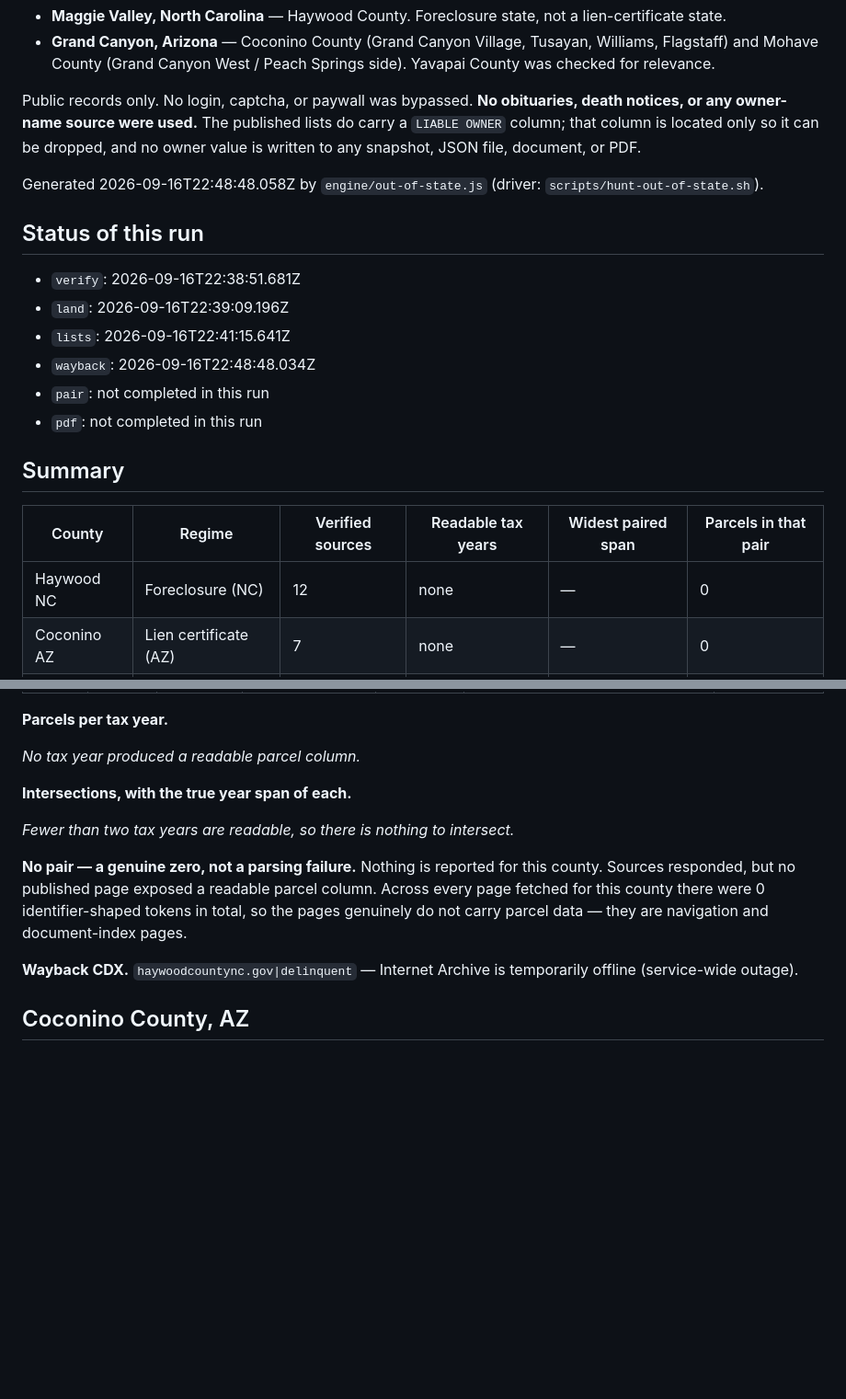
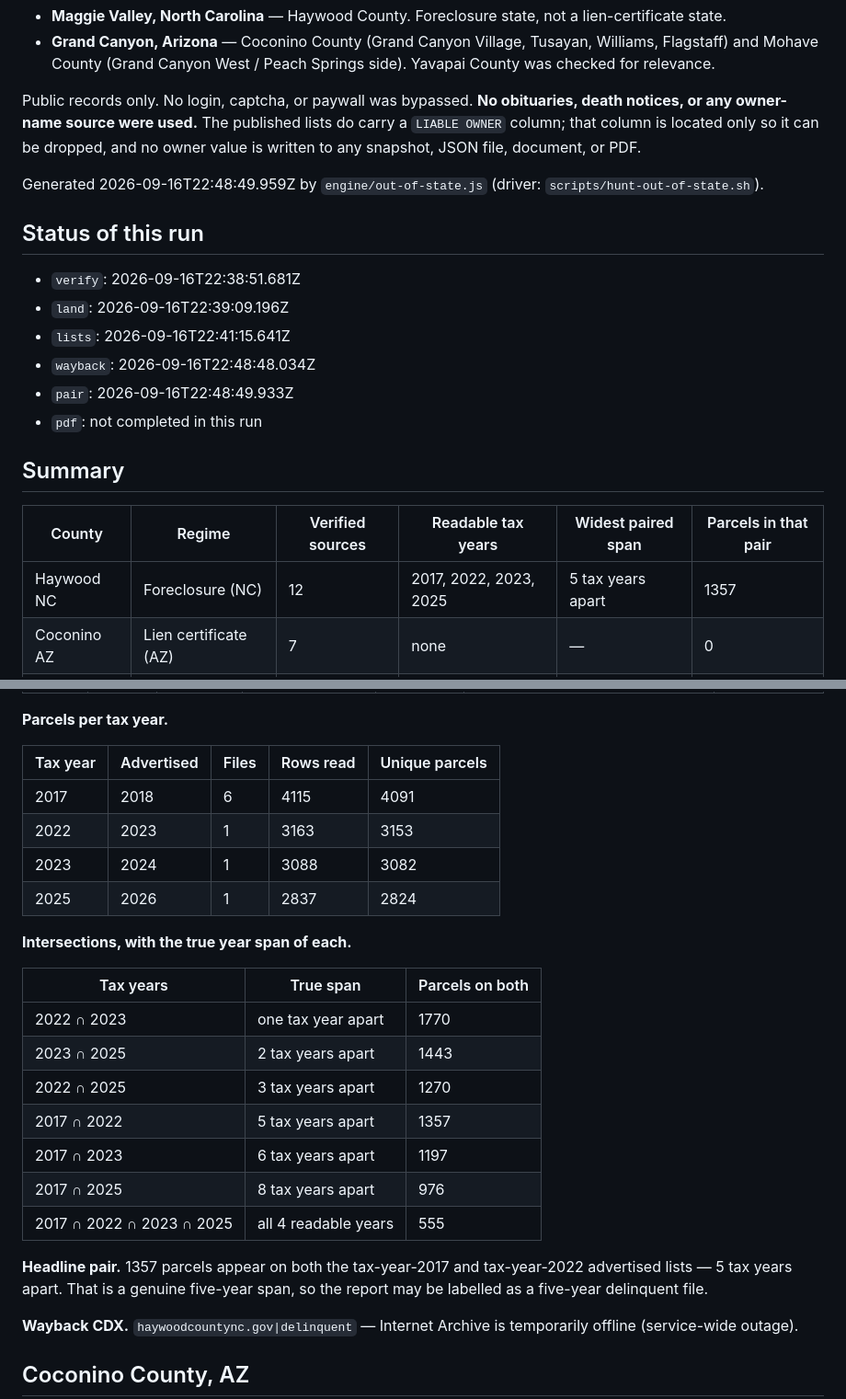
Before and after one commit to SEAS2025/sc-tax-sale, a Markdown page: docs/OUT_OF_STATE.md, 2 parts joined by grey strips. Shown at 92% size. Rendered like a GitHub page; blank space fills up the shorter version.

Commit message:
Out-of-state: pair recent lists against five-year-earlier lists.

```diff
--- a/docs/OUT_OF_STATE.md
+++ b/docs/OUT_OF_STATE.md
@@ -8,7 +8,7 @@ They are not counted by `engine/test.js`, are not part of SC pricing, and are no
 
 Public records only. No login, captcha, or paywall was bypassed. **No obituaries, death notices, or any owner-name source were used.** The published lists do carry a `LIABLE OWNER` column; that column is located only so it can be dropped, and no owner value is written to any snapshot, JSON file, document, or PDF.
 
-Generated 2026-09-16T22:48:48.058Z by `engine/out-of-state.js` (driver: `scripts/hunt-out-of-state.sh`).
+Generated 2026-09-16T22:48:49.959Z by `engine/out-of-state.js` (driver: `scripts/hunt-out-of-state.sh`).
 
 ## Status of this run
 
@@ -16,14 +16,14 @@ Generated 2026-09-16T22:48:48.058Z by `engine/out-of-state.js` (driver: `scripts
 - `land`: 2026-09-16T22:39:09.196Z
 - `lists`: 2026-09-16T22:41:15.641Z
 - `wayback`: 2026-09-16T22:48:48.034Z
-- `pair`: not completed in this run
+- `pair`: 2026-09-16T22:48:49.933Z
 - `pdf`: not completed in this run
 
 ## Summary
 
 | County | Regime | Verified sources | Readable tax years | Widest paired span | Parcels in that pair |
 | --- | --- | --- | --- | --- | --- |
-| Haywood NC | Foreclosure (NC) | 12 | none | — | 0 |
+| Haywood NC | Foreclosure (NC) | 12 | 2017, 2022, 2023, 2025 | 5 tax years apart | 1357 |
 | Coconino AZ | Lien certificate (AZ) | 7 | none | — | 0 |
 | Mohave AZ | Lien certificate (AZ) | 6 | none | — | 0 |
 | Yavapai AZ | Lien certificate (AZ) | 3 | none | — | 0 |
@@ -87,13 +87,26 @@ Statute text verified over the network:
 
 **Parcels per tax year.**
 
-_No tax year produced a readable parcel column._
+| Tax year | Advertised | Files | Rows read | Unique parcels |
+| --- | --- | --- | --- | --- |
+| 2017 | 2018 | 6 | 4115 | 4091 |
+| 2022 | 2023 | 1 | 3163 | 3153 |
+| 2023 | 2024 | 1 | 3088 | 3082 |
+| 2025 | 2026 | 1 | 2837 | 2824 |
 
 **Intersections, with the true year span of each.**
 
-_Fewer than two tax years are readable, so there is nothing to intersect._
+| Tax years | True span | Parcels on both |
+| --- | --- | --- |
+| 2022 ∩ 2023 | one tax year apart | 1770 |
+| 2023 ∩ 2025 | 2 tax years apart | 1443 |
+| 2022 ∩ 2025 | 3 tax years apart | 1270 |
+| 2017 ∩ 2022 | 5 tax years apart | 1357 |
+| 2017 ∩ 2023 | 6 tax years apart | 1197 |
+| 2017 ∩ 2025 | 8 tax years apart | 976 |
+| 2017 ∩ 2022 ∩ 2023 ∩ 2025 | all 4 readable years | 555 |
 
-**No pair — a genuine zero, not a parsing failure.** Nothing is reported for this county. Sources responded, but no published page exposed a readable parcel column. Across every page fetched for this county there were 0 identifier-shaped tokens in total, so the pages genuinely do not carry parcel data — they are navigation and document-index pages.
+**Headline pair.** 1357 parcels appear on both the tax-year-2017 and tax-year-2022 advertised lists — 5 tax years apart. That is a genuine five-year span, so the report may be labelled as a five-year delinquent file.
 
 **Wayback CDX.** `haywoodcountync.gov|delinquent` — Internet Archive is temporarily offline (service-wide outage).
 
```
